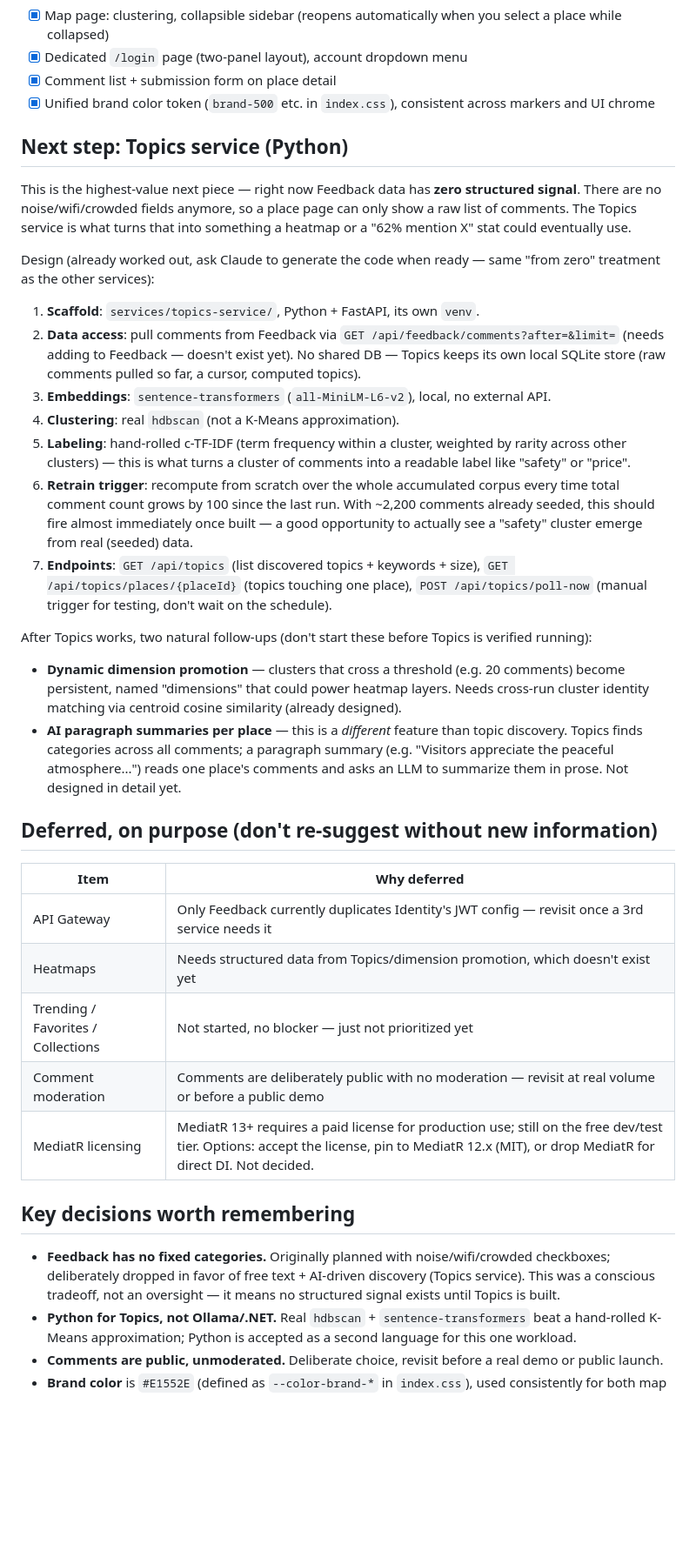
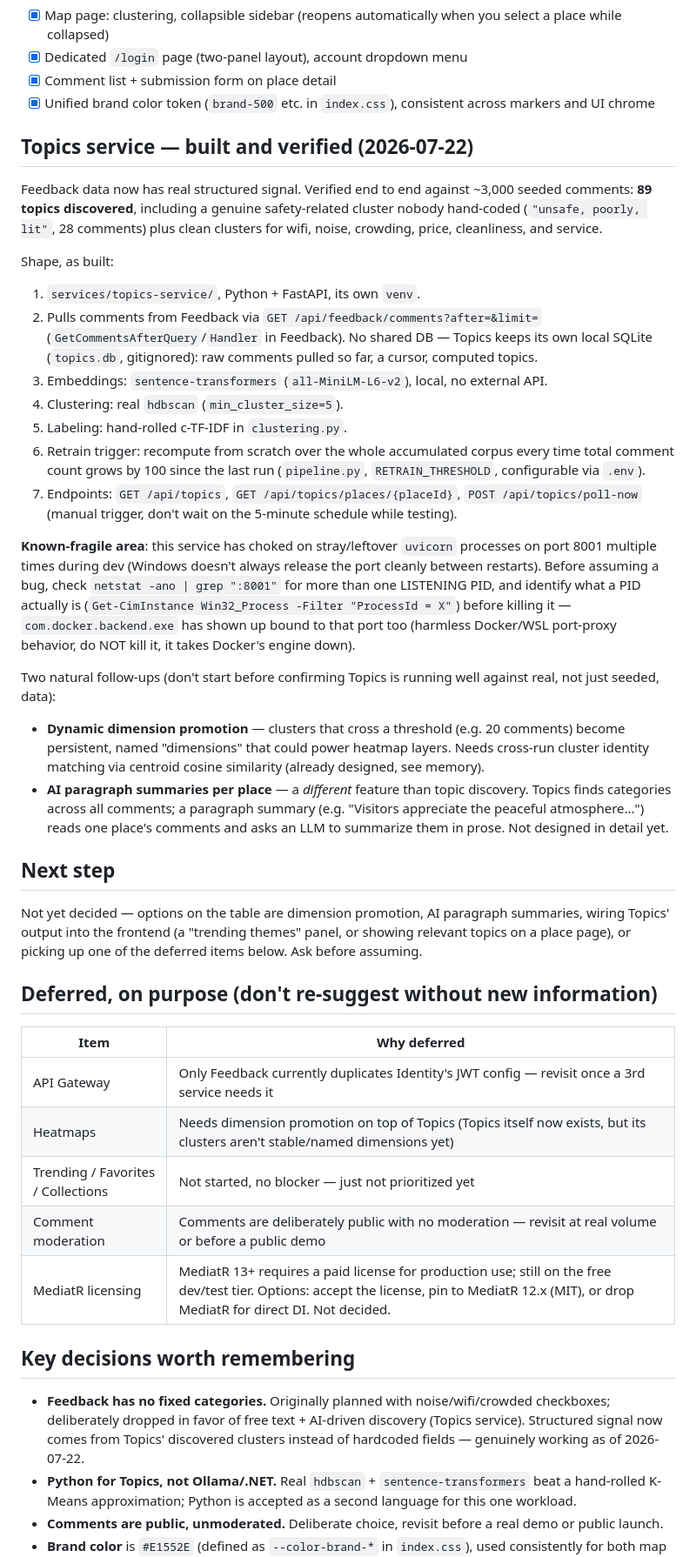
Before and after one commit to synrisea/Diploma, a Markdown page: resonance/docs/PROGRESS.md, the part around one of its changes. Shown at 87% size. Drawn GitHub-style; blank space fills up the shorter version.

Commit message:
Update progress doc: Topics service built and verified

```diff
--- a/resonance/docs/PROGRESS.md
+++ b/resonance/docs/PROGRESS.md
@@ -35,37 +35,42 @@ No API gateway yet (deliberate — see "Deferred, on purpose"). The frontend cal
 - [x] Comment list + submission form on place detail
 - [x] Unified brand color token (`brand-500` etc. in `index.css`), consistent across markers and UI chrome
 
-## Next step: Topics service (Python)
+## Topics service — built and verified (2026-07-22)
 
-This is the highest-value next piece — right now Feedback data has **zero structured signal**. There are no noise/wifi/crowded fields anymore, so a place page can only show a raw list of comments. The Topics service is what turns that into something a heatmap or a "62% mention X" stat could eventually use.
+Feedback data now has real structured signal. Verified end to end against ~3,000 seeded comments: **89 topics discovered**, including a genuine safety-related cluster nobody hand-coded (`"unsafe, poorly, lit"`, 28 comments) plus clean clusters for wifi, noise, crowding, price, cleanliness, and service.
 
-Design (already worked out, ask Claude to generate the code when ready — same "from zero" treatment as the other services):
+Shape, as built:
+1. `services/topics-service/`, Python + FastAPI, its own `venv`.
+2. Pulls comments from Feedback via `GET /api/feedback/comments?after=&limit=` (`GetCommentsAfterQuery`/`Handler` in Feedback). No shared DB — Topics keeps its own local SQLite (`topics.db`, gitignored): raw comments pulled so far, a cursor, computed topics.
+3. Embeddings: `sentence-transformers` (`all-MiniLM-L6-v2`), local, no external API.
+4. Clustering: real `hdbscan` (`min_cluster_size=5`).
+5. Labeling: hand-rolled c-TF-IDF in `clustering.py`.
+6. Retrain trigger: recompute from scratch over the whole accumulated corpus every time total comment count grows by 100 since the last run (`pipeline.py`, `RETRAIN_THRESHOLD`, configurable via `.env`).
+7. Endpoints: `GET /api/topics`, `GET /api/topics/places/{placeId}`, `POST /api/topics/poll-now` (manual trigger, don't wait on the 5-minute schedule while testing).
 
-1. **Scaffold**: `services/topics-service/`, Python + FastAPI, its own `venv`.
-2. **Data access**: pull comments from Feedback via `GET /api/feedback/comments?after=&limit=` (needs adding to Feedback — doesn't exist yet). No shared DB — Topics keeps its own local SQLite store (raw comments pulled so far, a cursor, computed topics).
-3. **Embeddings**: `sentence-transformers` (`all-MiniLM-L6-v2`), local, no external API.
-4. **Clustering**: real `hdbscan` (not a K-Means approximation).
-5. **Labeling**: hand-rolled c-TF-IDF (term frequency within a cluster, weighted by rarity across other clusters) — this is what turns a cluster of comments into a readable label like "safety" or "price".
-6. **Retrain trigger**: recompute from scratch over the whole accumulated corpus every time total comment count grows by 100 since the last run. With ~2,200 comments already seeded, this should fire almost immediately once built — a good opportunity to actually see a "safety" cluster emerge from real (seeded) data.
-7. **Endpoints**: `GET /api/topics` (list discovered topics + keywords + size), `GET /api/topics/places/{placeId}` (topics touching one place), `POST /api/topics/poll-now` (manual trigger for testing, don't wait on the schedule).
+**Known-fragile area**: this service has choked on stray/leftover `uvicorn` processes on port 8001 multiple times during dev (Windows doesn't always release the port cleanly between restarts). Before assuming a bug, check `netstat -ano | grep ":8001"` for more than one LISTENING PID, and identify what a PID actually is (`Get-CimInstance Win32_Process -Filter "ProcessId = X"`) before killing it — `com.docker.backend.exe` has shown up bound to that port too (harmless Docker/WSL port-proxy behavior, do NOT kill it, it takes Docker's engine down).
 
-After Topics works, two natural follow-ups (don't start these before Topics is verified running):
-- **Dynamic dimension promotion** — clusters that cross a threshold (e.g. 20 comments) become persistent, named "dimensions" that could power heatmap layers. Needs cross-run cluster identity matching via centroid cosine similarity (already designed).
-- **AI paragraph summaries per place** — this is a *different* feature than topic discovery. Topics finds categories across all comments; a paragraph summary (e.g. "Visitors appreciate the peaceful atmosphere...") reads one place's comments and asks an LLM to summarize them in prose. Not designed in detail yet.
+Two natural follow-ups (don't start before confirming Topics is running well against real, not just seeded, data):
+- **Dynamic dimension promotion** — clusters that cross a threshold (e.g. 20 comments) become persistent, named "dimensions" that could power heatmap layers. Needs cross-run cluster identity matching via centroid cosine similarity (already designed, see memory).
+- **AI paragraph summaries per place** — a *different* feature than topic discovery. Topics finds categories across all comments; a paragraph summary (e.g. "Visitors appreciate the peaceful atmosphere...") reads one place's comments and asks an LLM to summarize them in prose. Not designed in detail yet.
+
+## Next step
+
+Not yet decided — options on the table are dimension promotion, AI paragraph summaries, wiring Topics' output into the frontend (a "trending themes" panel, or showing relevant topics on a place page), or picking up one of the deferred items below. Ask before assuming.
 
 ## Deferred, on purpose (don't re-suggest without new information)
 
 | Item | Why deferred |
 |---|---|
 | API Gateway | Only Feedback currently duplicates Identity's JWT config — revisit once a 3rd service needs it |
-| Heatmaps | Needs structured data from Topics/dimension promotion, which doesn't exist yet |
+| Heatmaps | Needs dimension promotion on top of Topics (Topics itself now exists, but its clusters aren't stable/named dimensions yet) |
 | Trending / Favorites / Collections | Not started, no blocker — just not prioritized yet |
 | Comment moderation | Comments are deliberately public with no moderation — revisit at real volume or before a public demo |
 | MediatR licensing | MediatR 13+ requires a paid license for production use; still on the free dev/test tier. Options: accept the license, pin to MediatR 12.x (MIT), or drop MediatR for direct DI. Not decided. |
 
 ## Key decisions worth remembering
 
-- **Feedback has no fixed categories.** Originally planned with noise/wifi/crowded checkboxes; deliberately dropped in favor of free text + AI-driven discovery (Topics service). This was a conscious tradeoff, not an oversight — it means no structured signal exists until Topics is built.
+- **Feedback has no fixed categories.** Originally planned with noise/wifi/crowded checkboxes; deliberately dropped in favor of free text + AI-driven discovery (Topics service). Structured signal now comes from Topics' discovered clusters instead of hardcoded fields — genuinely working as of 2026-07-22.
 - **Python for Topics, not Ollama/.NET.** Real `hdbscan` + `sentence-transformers` beat a hand-rolled K-Means approximation; Python is accepted as a second language for this one workload.
 - **Comments are public, unmoderated.** Deliberate choice, revisit before a real demo or public launch.
 - **Brand color** is `#E1552E` (defined as `--color-brand-*` in `index.css`), used consistently for both map markers and UI chrome — don't reintroduce Tailwind's default `rose-*` colors.
```
Also changed, not shown: other parts of resonance/docs/PROGRESS.md (+2 -2 lines).
